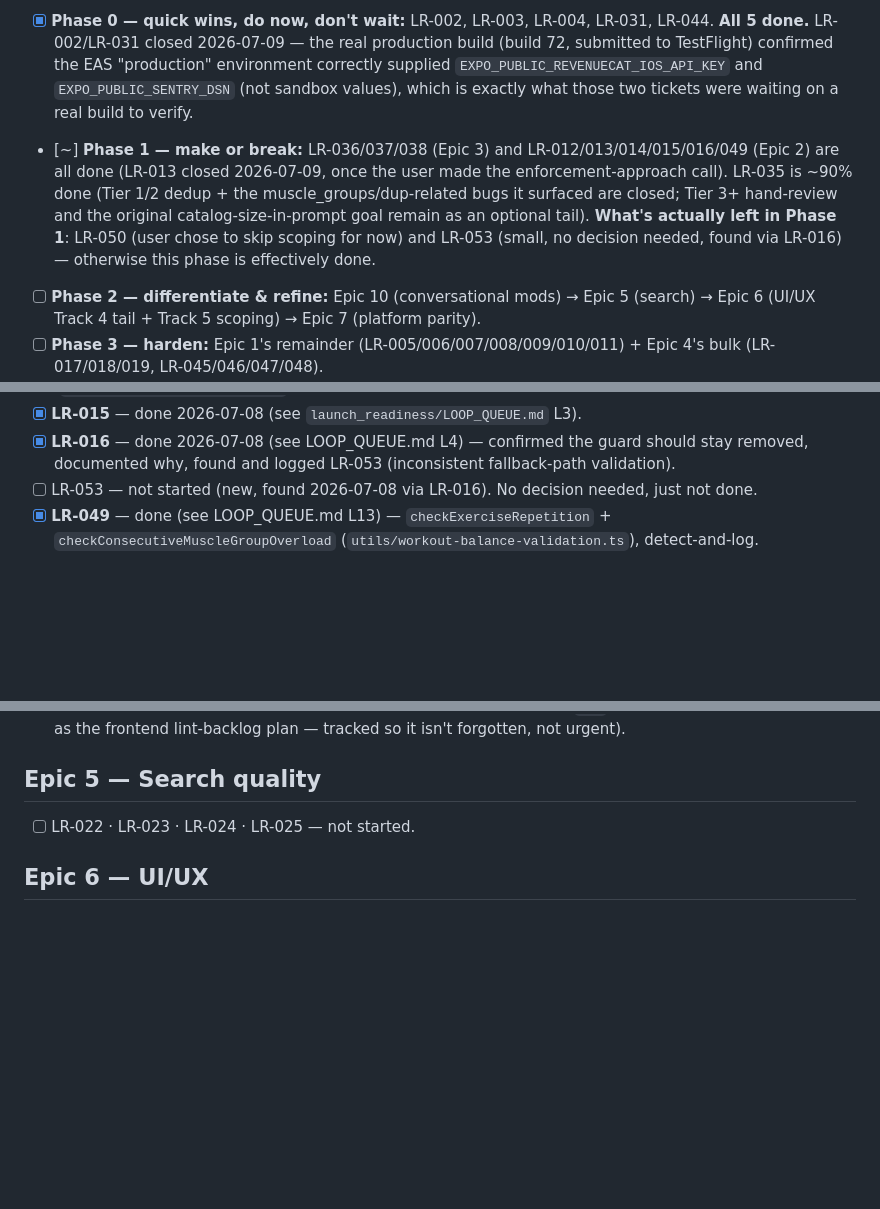
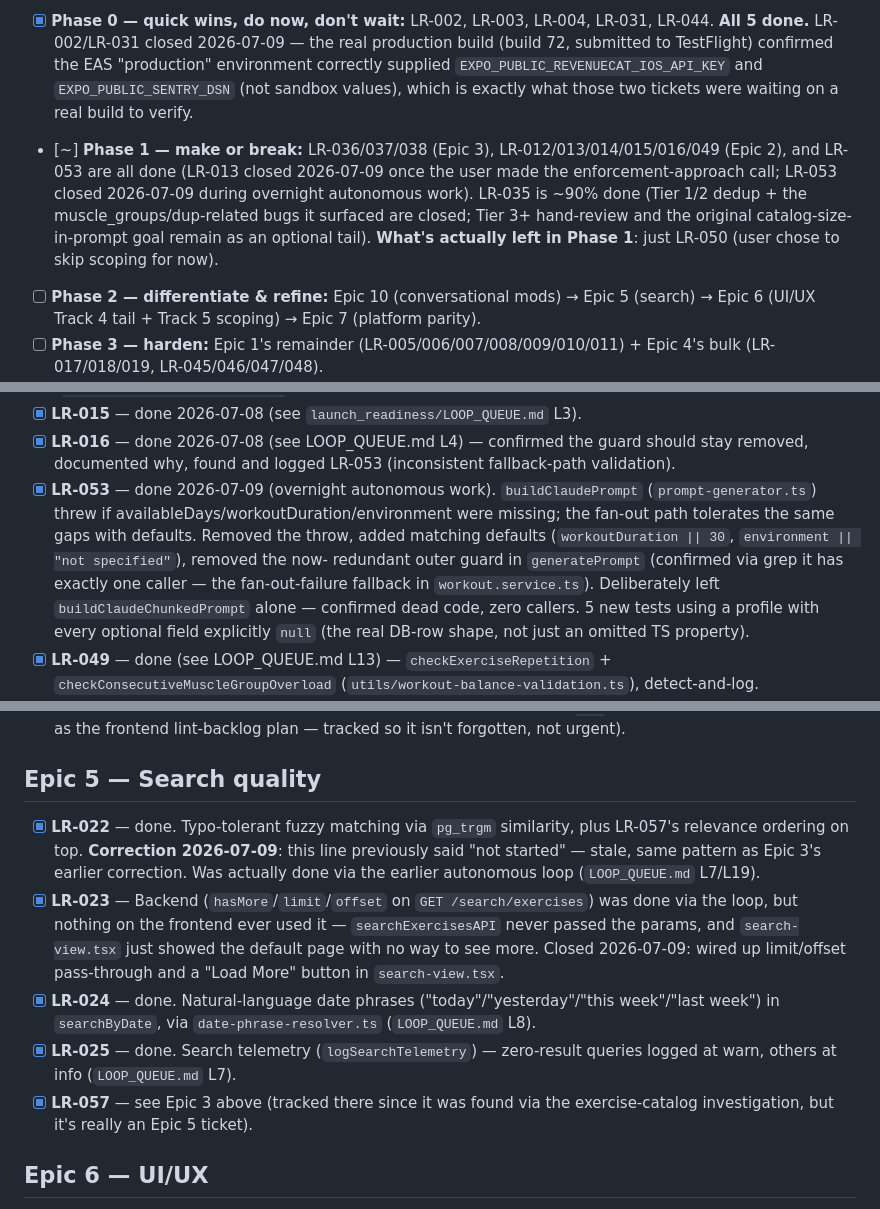
Before and after one commit to rtp-cli/masters-fit-frontend, a Markdown page: launch_readiness/PROGRESS.md, 3 parts joined by grey strips. Drawn GitHub-style; blank space fills up the shorter version.

Commit message:
docs(launch-readiness): close LR-023/LR-053, fix stale Epic 5 status
LR-022/024/025 were already done via the earlier autonomous loop but
PROGRESS.md still said "not started" — same stale-doc pattern found
repeatedly this session, corrected. LR-023's frontend half and LR-053 closed
tonight during overnight autonomous work. Phase 1 now has only LR-050 left
(user chose to skip scoping).

Co-Authored-By: Claude Opus 4.8 (1M context) <noreply@anthropic.com>

```diff
--- a/launch_readiness/PROGRESS.md
+++ b/launch_readiness/PROGRESS.md
@@ -15,13 +15,12 @@ retrofit them in Phase 3.
       to TestFlight) confirmed the EAS "production" environment correctly supplied
       `EXPO_PUBLIC_REVENUECAT_IOS_API_KEY` and `EXPO_PUBLIC_SENTRY_DSN` (not sandbox values), which
       is exactly what those two tickets were waiting on a real build to verify.
-- [~] **Phase 1 — make or break:** LR-036/037/038 (Epic 3) and LR-012/013/014/015/016/049 (Epic 2)
-      are all done (LR-013 closed 2026-07-09, once the user made the enforcement-approach call).
-      LR-035 is ~90% done (Tier 1/2 dedup + the muscle_groups/dup-related bugs it surfaced are
-      closed; Tier 3+ hand-review and the original catalog-size-in-prompt goal remain as an
-      optional tail). **What's actually left in Phase 1**: LR-050 (user chose to skip scoping for
-      now) and LR-053 (small, no decision needed, found via LR-016) — otherwise this phase is
-      effectively done.
+- [~] **Phase 1 — make or break:** LR-036/037/038 (Epic 3), LR-012/013/014/015/016/049 (Epic 2),
+      and LR-053 are all done (LR-013 closed 2026-07-09 once the user made the enforcement-approach
+      call; LR-053 closed 2026-07-09 during overnight autonomous work). LR-035 is ~90% done (Tier
+      1/2 dedup + the muscle_groups/dup-related bugs it surfaced are closed; Tier 3+ hand-review
+      and the original catalog-size-in-prompt goal remain as an optional tail). **What's actually
+      left in Phase 1**: just LR-050 (user chose to skip scoping for now).
 - [ ] **Phase 2 — differentiate & refine:** Epic 10 (conversational mods) → Epic 5 (search) →
       Epic 6 (UI/UX Track 4 tail + Track 5 scoping) → Epic 7 (platform parity).
 - [ ] **Phase 3 — harden:** Epic 1's remainder (LR-005/006/007/008/009/010/011) + Epic 4's bulk
@@ -107,7 +106,14 @@ manual action item, not tracked as an LR ticket.
 - [x] **LR-015** — done 2026-07-08 (see `launch_readiness/LOOP_QUEUE.md` L3).
 - [x] **LR-016** — done 2026-07-08 (see LOOP_QUEUE.md L4) — confirmed the guard should stay
       removed, documented why, found and logged LR-053 (inconsistent fallback-path validation).
-- [ ] LR-053 — not started (new, found 2026-07-08 via LR-016). No decision needed, just not done.
+- [x] **LR-053** — done 2026-07-09 (overnight autonomous work). `buildClaudePrompt`
+      (`prompt-generator.ts`) threw if availableDays/workoutDuration/environment were missing;
+      the fan-out path tolerates the same gaps with defaults. Removed the throw, added matching
+      defaults (`workoutDuration || 30`, `environment || "not specified"`), removed the now-
+      redundant outer guard in `generatePrompt` (confirmed via grep it has exactly one caller —
+      the fan-out-failure fallback in `workout.service.ts`). Deliberately left `buildClaudeChunkedPrompt`
+      alone — confirmed dead code, zero callers. 5 new tests using a profile with every optional
+      field explicitly `null` (the real DB-row shape, not just an omitted TS property).
 - [x] **LR-049** — done (see LOOP_QUEUE.md L13) — `checkExerciseRepetition` +
       `checkConsecutiveMuscleGroupOverload` (`utils/workout-balance-validation.ts`), detect-and-log.
 - [ ] **LR-050** — genuinely not started, needs scoping first (see BACKLOG.md — ambiguous between
@@ -173,7 +179,20 @@ manual action item, not tracked as an LR ticket.
       deferred same as the frontend lint-backlog plan — tracked so it isn't forgotten, not urgent).
 
 ## Epic 5 — Search quality
-- [ ] LR-022 · LR-023 · LR-024 · LR-025 — not started.
+- [x] **LR-022** — done. Typo-tolerant fuzzy matching via `pg_trgm` similarity, plus LR-057's
+      relevance ordering on top. **Correction 2026-07-09**: this line previously said "not
+      started" — stale, same pattern as Epic 3's earlier correction. Was actually done via the
+      earlier autonomous loop (`LOOP_QUEUE.md` L7/L19).
+- [x] **LR-023** — Backend (`hasMore`/`limit`/`offset` on `GET /search/exercises`) was done via
+      the loop, but nothing on the frontend ever used it — `searchExercisesAPI` never passed the
+      params, and `search-view.tsx` just showed the default page with no way to see more. Closed
+      2026-07-09: wired up limit/offset pass-through and a "Load More" button in `search-view.tsx`.
+- [x] **LR-024** — done. Natural-language date phrases ("today"/"yesterday"/"this week"/"last
+      week") in `searchByDate`, via `date-phrase-resolver.ts` (`LOOP_QUEUE.md` L8).
+- [x] **LR-025** — done. Search telemetry (`logSearchTelemetry`) — zero-result queries logged at
+      warn, others at info (`LOOP_QUEUE.md` L7).
+- [x] **LR-057** — see Epic 3 above (tracked there since it was found via the exercise-catalog
+      investigation, but it's really an Epic 5 ticket).
 
 ## Epic 6 — UI/UX
 Tracked in `../design_handoff_ux_remediation/PROGRESS.md` (Track 4 in flight). Track 5 (this
```
Also changed, not shown: launch_readiness/BACKLOG.md (+2 -2 lines).
